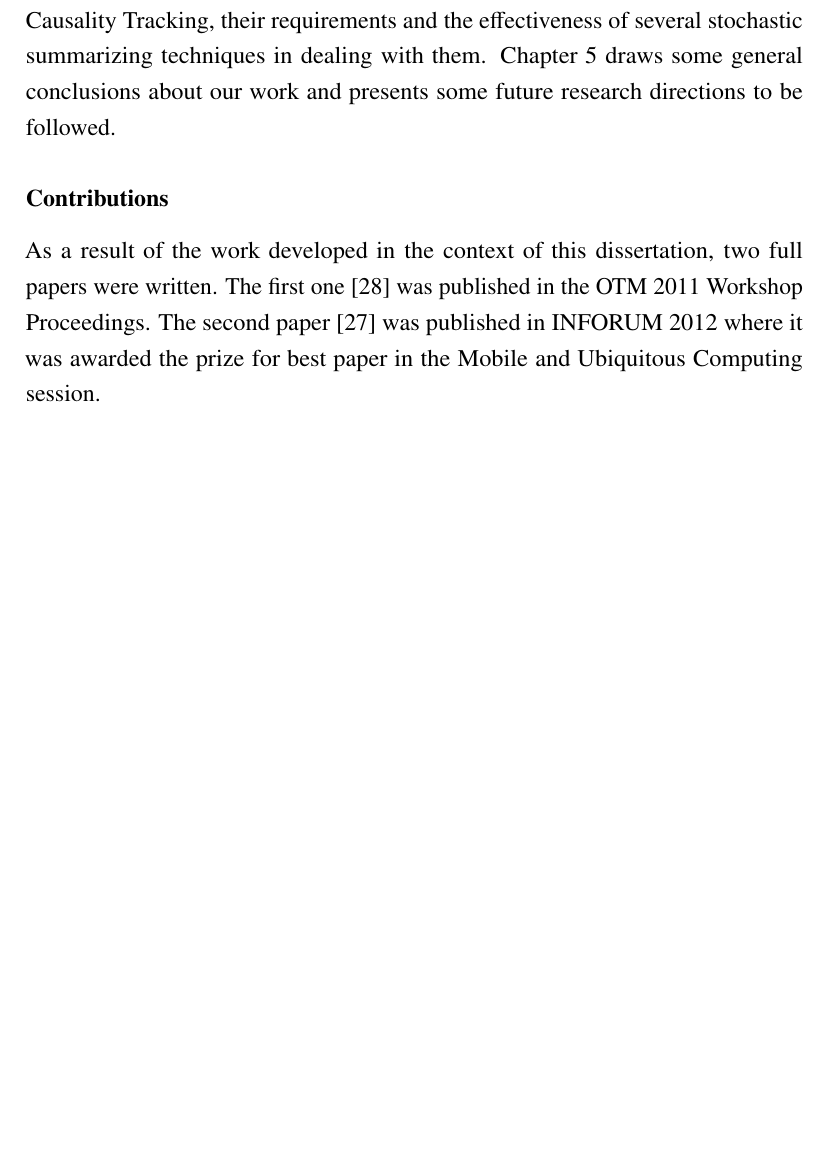
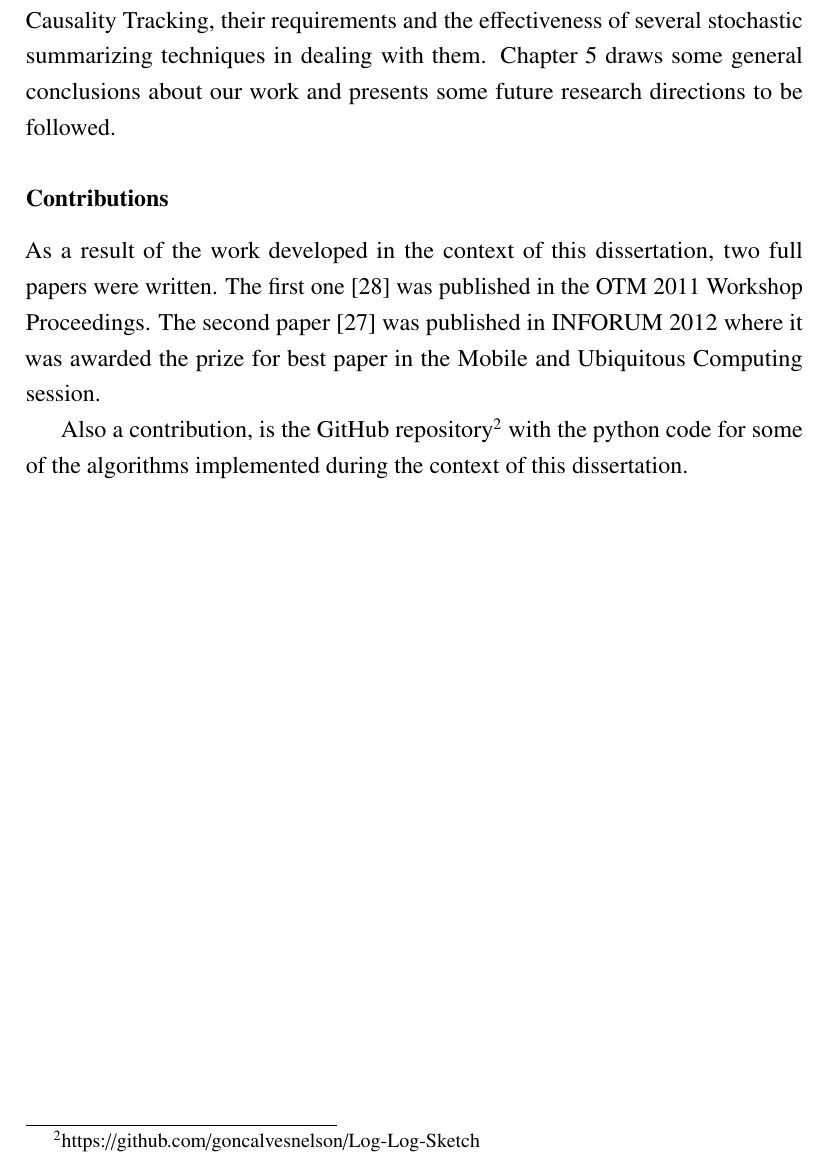
Before and after one commit to goncalvesnelson/Thesis, a LaTeX thesis (thesis.tex, which reads chapters/introduction.tex): part of page 18 of 71, cut so that both start at the same text, the shorter picture padded with empty space. Compiled offline with pdfLaTeX.

Commit message:
Adds Github contribution

```diff
--- a/chapters/introduction.tex
+++ b/chapters/introduction.tex
@@ -137,10 +137,16 @@ research directions to be followed.
 \label{sec:contributions}
 As a result of the work developed in the context of this dissertation,
 two full papers were written. The first one
-\cite{gonccalves2011privacy} was published in the OTM 2011 Workshop Proceedings.
-The second paper \cite{inforum2012} was published in INFORUM 2012
-where it was awarded the prize for best paper in the Mobile and
-Ubiquitous Computing session.
+\cite{gonccalves2011privacy} was published in the OTM 2011 Workshop
+Proceedings.  The second paper \cite{inforum2012} was published in
+INFORUM 2012 where it was awarded the prize for best paper in the
+Mobile and Ubiquitous Computing session.
+
+Also a contribution, is the GitHub
+repository\footnote{https://github.com/goncalvesnelson/Log-Log-Sketch}
+with the python code for some of the algorithms implemented during
+the context of this dissertation.
+
 
 %%% Local Variables:
 %%% mode: latex
```
